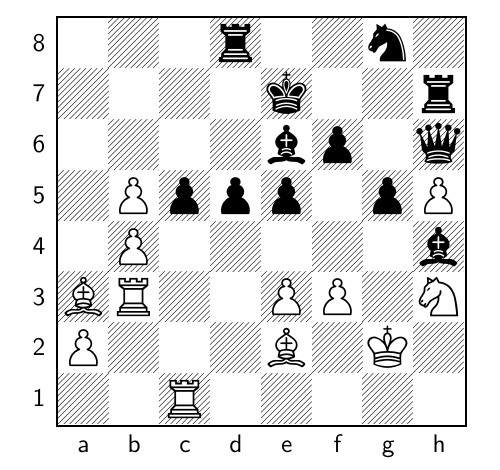
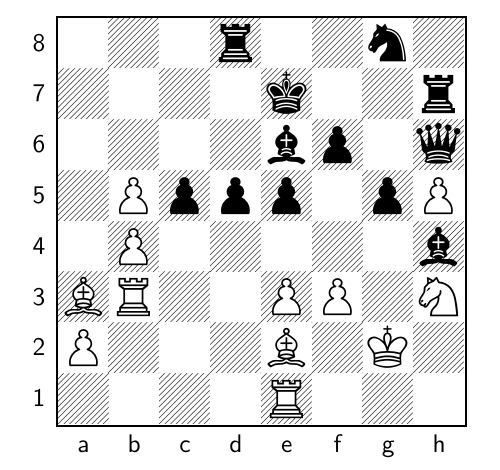
Before and after one commit to TomCasavant/latex-chess, a LaTeX document (default_filepath.tex): part of the page, cut so that both start at the same text. Compiled offline with pdfLaTeX.

Commit message:
[automated] Regenerate text/pdf for chessboard

```diff
--- a/default_filepath.tex
+++ b/default_filepath.tex
@@ -13,6 +13,6 @@
 \normalsize%
 \setchessboard{showmover=false}%
 \newgame%
-\fenboard{3r2n1/4k2r/4bp1q/1Pppp1pP/1P5b/BR2PP1N/P3B1K1/2R5 w - - 3 41}%
+\fenboard{3r2n1/4k2r/4bp1q/1Pppp1pP/1P5b/BR2PP1N/P3B1K1/4R3 b - - 4 41}%
 \chessboard%
 \end{document}
```
Also changed, not shown: chessboard.png, chessboard_display.pdf.
